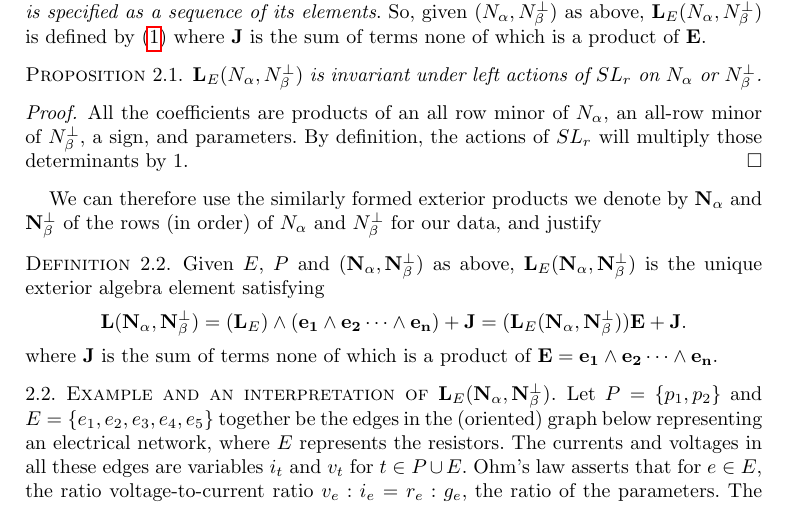
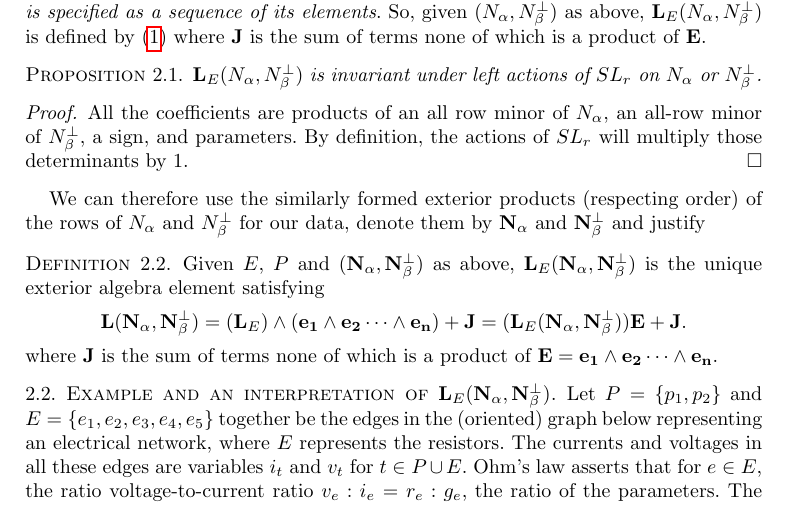
Before and after one commit to chaikens/MathOfElec, a LaTeX document (ALCO-TutteExShort/ExtAlgTFLMatPairs.tex): part of page 4 of 5, cut so that both start at the same text. Compiled offline with pdfLaTeX.

Commit message:
say more front up that we are taking the 'exterior prod of the rows' as an old referee said

```diff
--- a/ALCO-TutteExShort/ExtAlgTFLMatPairs.tex
+++ b/ALCO-TutteExShort/ExtAlgTFLMatPairs.tex
@@ -324,8 +324,11 @@ $\ext{J}$ is the sum of terms none of which is a product of $\ext{E}$.
   By definition, the actions of $SL_r$ will multiply those determinants by 1.
 \end{proof}
 
-We can therefore use the similarly formed exterior products we denote by $\ext{N_\alpha}$ and $\ext{N_\beta^\perp}$
-of the rows (in order) of $N_\alpha$ and $N_\beta^\perp$ for our data, and justify
+We can therefore use the similarly formed exterior products
+(respecting order) of the rows of $N_\alpha$ and $N_\beta^\perp$
+for our data, denote them by
+$\ext{N_\alpha}$ and $\ext{N_\beta^\perp}$
+and justify
 
 \begin{defi}
   Given $E$, $P$ and $(\ext{N_\alpha},\ext{N_\beta^\perp})$ as above, $\ext{L}_E(\ext{N_\alpha},\ext{N_\beta^\perp})$ is the
```
